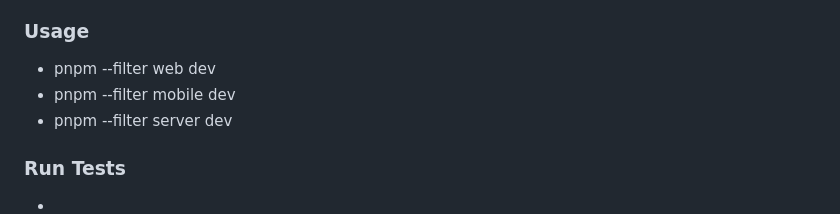
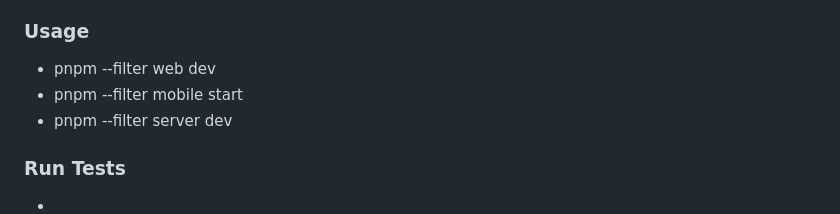
Before and after one commit to sawmon71293/freelancer, a Markdown page: README.md, the part around the change. Rendered like a GitHub page.

```diff
--- a/README.md
+++ b/README.md
@@ -81,7 +81,7 @@ Installations:
 ### Usage
 
 - pnpm --filter web dev
-- pnpm --filter mobile dev
+- pnpm --filter mobile start
 - pnpm --filter server dev
 
 ### Run Tests <a name="runtests"></a>
```
